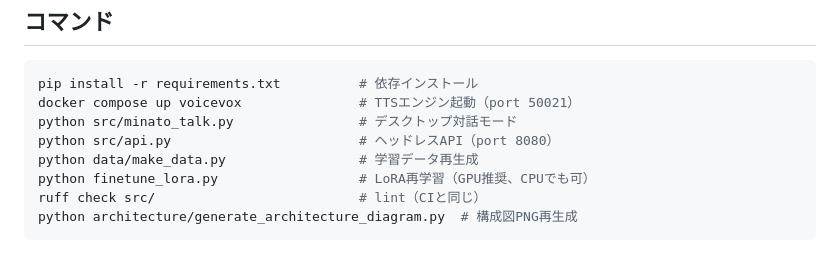
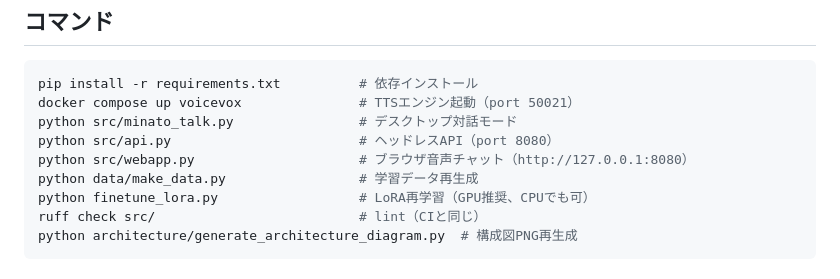
Before and after one commit to kento-cell/minato-voice-chatbot, a Markdown page: CLAUDE.md, the part around the change. Rendered like a GitHub page.

```diff
--- a/CLAUDE.md
+++ b/CLAUDE.md
@@ -22,6 +22,7 @@ pip install -r requirements.txt          # 依存インストール
 docker compose up voicevox               # TTSエンジン起動（port 50021）
 python src/minato_talk.py                # デスクトップ対話モード
 python src/api.py                        # ヘッドレスAPI（port 8080）
+python src/webapp.py                     # ブラウザ音声チャット（http://127.0.0.1:8080）
 python data/make_data.py                 # 学習データ再生成
 python finetune_lora.py                  # LoRA再学習（GPU推奨、CPUでも可）
 ruff check src/                          # lint（CIと同じ）
```
Also changed, not shown: AGENTS.md (+1 -0 lines), README.md (+24 -3 lines), architecture/minato_architecture.png, 7 other files.
